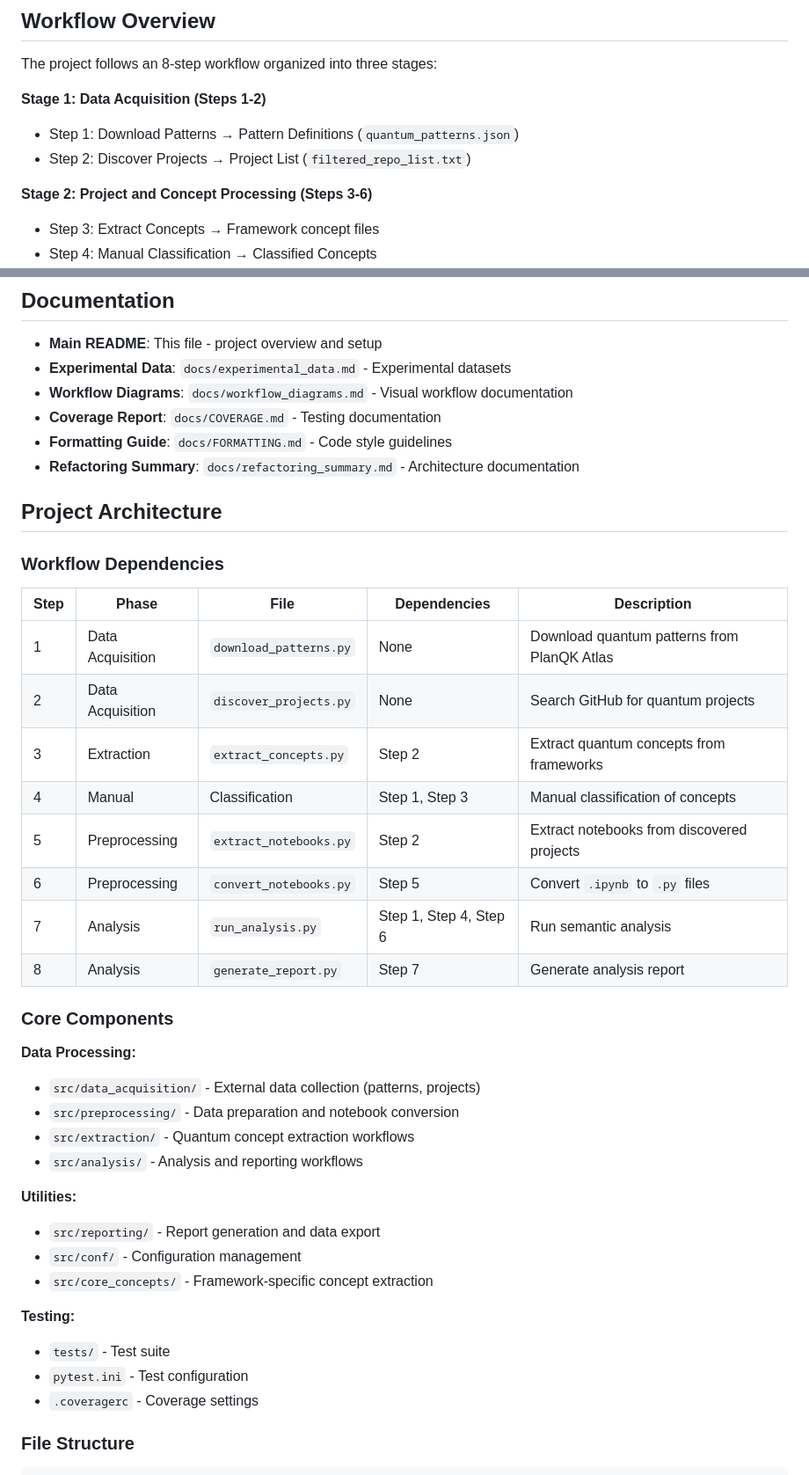
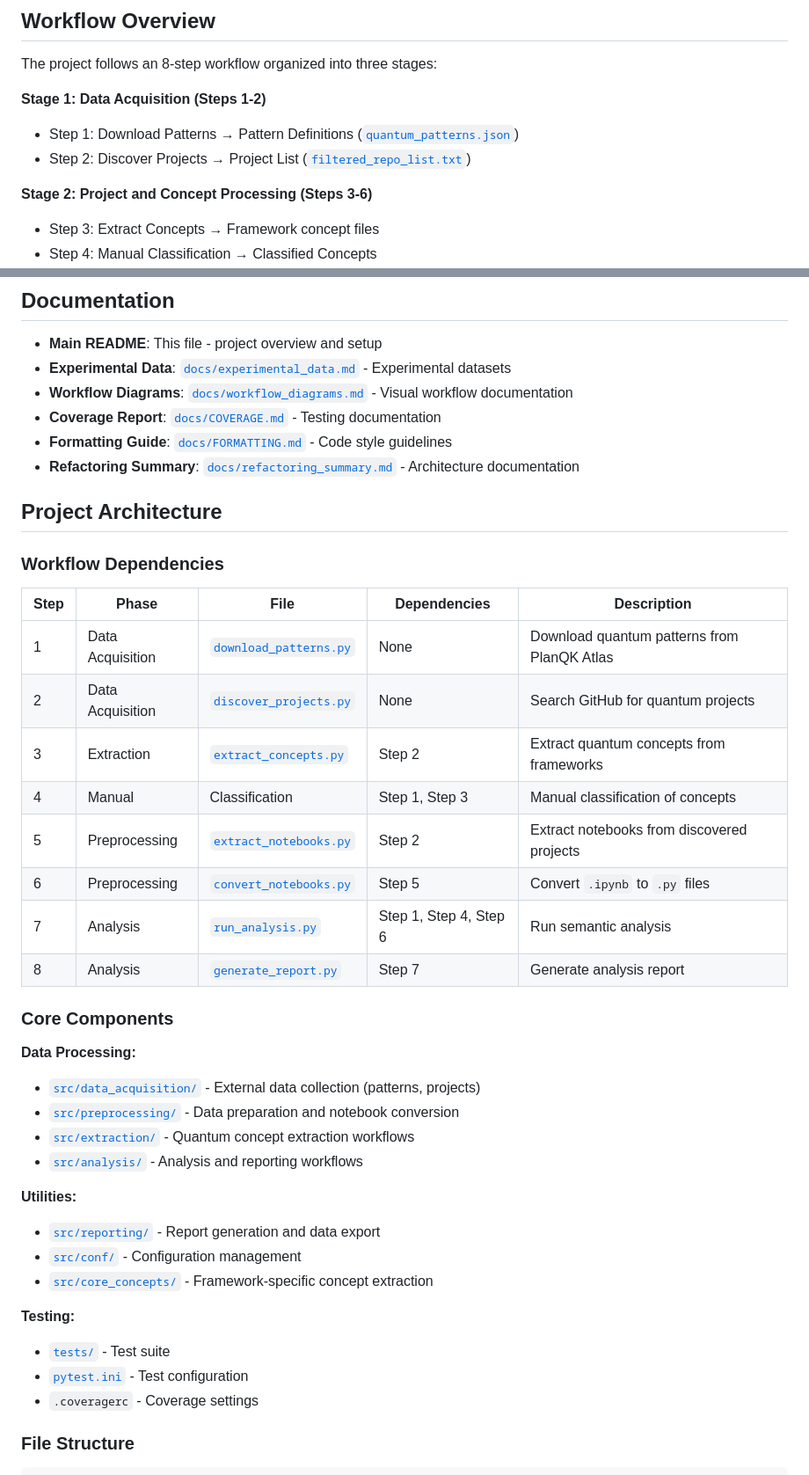
Before and after one commit to quantumsoftwaretesting/qpa, a Markdown page: README.md, 2 parts joined by grey strips. Shown at 88% size. Rendered like a GitHub page.

```diff
--- a/README.md
+++ b/README.md
@@ -9,8 +9,8 @@ The workflow queries the GitHub API to find quantum software projects, clones th
 The project follows an 8-step workflow organized into three stages:
 
 **Stage 1: Data Acquisition (Steps 1-2)**
-- Step 1: Download Patterns → Pattern Definitions (`quantum_patterns.json`)
-- Step 2: Discover Projects → Project List (`filtered_repo_list.txt`)
+- Step 1: Download Patterns → Pattern Definitions ([`quantum_patterns.json`](data/quantum_patterns.json))
+- Step 2: Discover Projects → Project List ([`filtered_repo_list.txt`](data/filtered_repo_list.txt))
 
 **Stage 2: Project and Concept Processing (Steps 3-6)**
 - Step 3: Extract Concepts → Framework concept files
@@ -337,11 +337,11 @@ just experimental-data
 ## Documentation
 
 - **Main README**: This file - project overview and setup
-- **Experimental Data**: `docs/experimental_data.md` - Experimental datasets
-- **Workflow Diagrams**: `docs/workflow_diagrams.md` - Visual workflow documentation
-- **Coverage Report**: `docs/COVERAGE.md` - Testing documentation
-- **Formatting Guide**: `docs/FORMATTING.md` - Code style guidelines
-- **Refactoring Summary**: `docs/refactoring_summary.md` - Architecture documentation
+- **Experimental Data**: [`docs/experimental_data.md`](docs/experimental_data.md) - Experimental datasets
+- **Workflow Diagrams**: [`docs/workflow_diagrams.md`](docs/workflow_diagrams.md) - Visual workflow documentation
+- **Coverage Report**: [`docs/COVERAGE.md`](docs/COVERAGE.md) - Testing documentation
+- **Formatting Guide**: [`docs/FORMATTING.md`](docs/FORMATTING.md) - Code style guidelines
+- **Refactoring Summary**: [`docs/refactoring_summary.md`](docs/refactoring_summary.md) - Architecture documentation
 
 ## Project Architecture
 
@@ -349,31 +349,31 @@ just experimental-data
 
 | **Step** | **Phase** | **File** | **Dependencies** | **Description** |
 |----------|-----------|----------|-------------------|-----------------|
-| 1 | Data Acquisition | `download_patterns.py` | None | Download quantum patterns from PlanQK Atlas |
-| 2 | Data Acquisition | `discover_projects.py` | None | Search GitHub for quantum projects |
-| 3 | Extraction | `extract_concepts.py` | Step 2 | Extract quantum concepts from frameworks |
+| 1 | Data Acquisition | [`download_patterns.py`](src/data_acquisition/download_patterns.py) | None | Download quantum patterns from PlanQK Atlas |
+| 2 | Data Acquisition | [`discover_projects.py`](src/data_acquisition/discover_projects.py) | None | Search GitHub for quantum projects |
+| 3 | Extraction | [`extract_concepts.py`](src/extraction/extract_concepts.py) | Step 2 | Extract quantum concepts from frameworks |
 | 4 | Manual | Classification | Step 1, Step 3 | Manual classification of concepts |
-| 5 | Preprocessing | `extract_notebooks.py` | Step 2 | Extract notebooks from discovered projects |
-| 6 | Preprocessing | `convert_notebooks.py` | Step 5 | Convert `.ipynb` to `.py` files |
-| 7 | Analysis | `run_analysis.py` | Step 1, Step 4, Step 6 | Run semantic analysis |
-| 8 | Analysis | `generate_report.py` | Step 7 | Generate analysis report |
+| 5 | Preprocessing | [`extract_notebooks.py`](src/preprocessing/extract_notebooks.py) | Step 2 | Extract notebooks from discovered projects |
+| 6 | Preprocessing | [`convert_notebooks.py`](src/preprocessing/convert_notebooks.py) | Step 5 | Convert `.ipynb` to `.py` files |
+| 7 | Analysis | [`run_analysis.py`](src/analysis/run_analysis.py) | Step 1, Step 4, Step 6 | Run semantic analysis |
+| 8 | Analysis | [`generate_report.py`](src/analysis/generate_report.py) | Step 7 | Generate analysis report |
 
 ### Core Components
 
 **Data Processing:**
-- `src/data_acquisition/` - External data collection (patterns, projects)
-- `src/preprocessing/` - Data preparation and notebook conversion
-- `src/extraction/` - Quantum concept extraction workflows
-- `src/analysis/` - Analysis and reporting workflows
+- [`src/data_acquisition/`](src/data_acquisition/) - External data collection (patterns, projects)
+- [`src/preprocessing/`](src/preprocessing/) - Data preparation and notebook conversion
+- [`src/extraction/`](src/extraction/) - Quantum concept extraction workflows
+- [`src/analysis/`](src/analysis/) - Analysis and reporting workflows
 
 **Utilities:**
-- `src/reporting/` - Report generation and data export
-- `src/conf/` - Configuration management
-- `src/core_concepts/` - Framework-specific concept extraction
+- [`src/reporting/`](src/reporting/) - Report generation and data export
+- [`src/conf/`](src/conf/) - Configuration management
+- [`src/core_concepts/`](src/core_concepts/) - Framework-specific concept extraction
 
 **Testing:**
-- `tests/` - Test suite
-- `pytest.ini` - Test configuration
+- [`tests/`](tests/) - Test suite
+- [`pytest.ini`](pytest.ini) - Test configuration
 - `.coveragerc` - Coverage settings
 
 ### File Structure
```
Also changed, not shown: other parts of README.md (+60 -60 lines).
